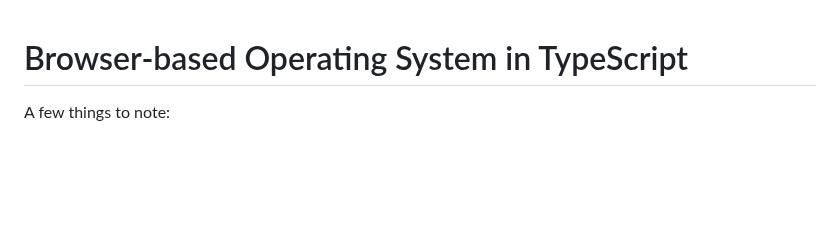
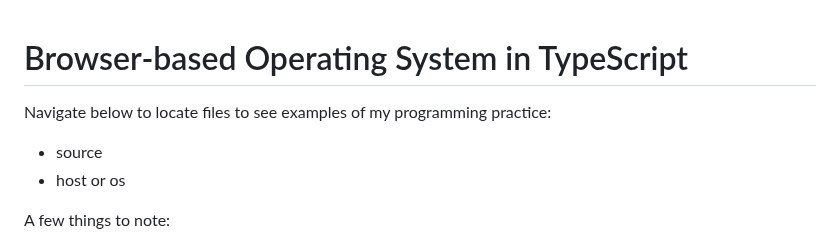
Before and after one commit to aidanO25/Virtual-Based-OS, a Markdown page: README.md, the part around the change. Drawn GitHub-style; blank space fills up the shorter version.

```diff
--- a/README.md
+++ b/README.md
@@ -1,4 +1,7 @@
 # Browser-based Operating System in TypeScript
+Navigate below to locate files to see examples of my programming practice:
+- source
+- host or os
 
 A few things to note:
 1) My instruction set is still struggling, I believe either a. it has something to do with the synchronization of clock pulses or b. some instructions are just wrong. With that said, I am still able to execute instructions such as a9
```
